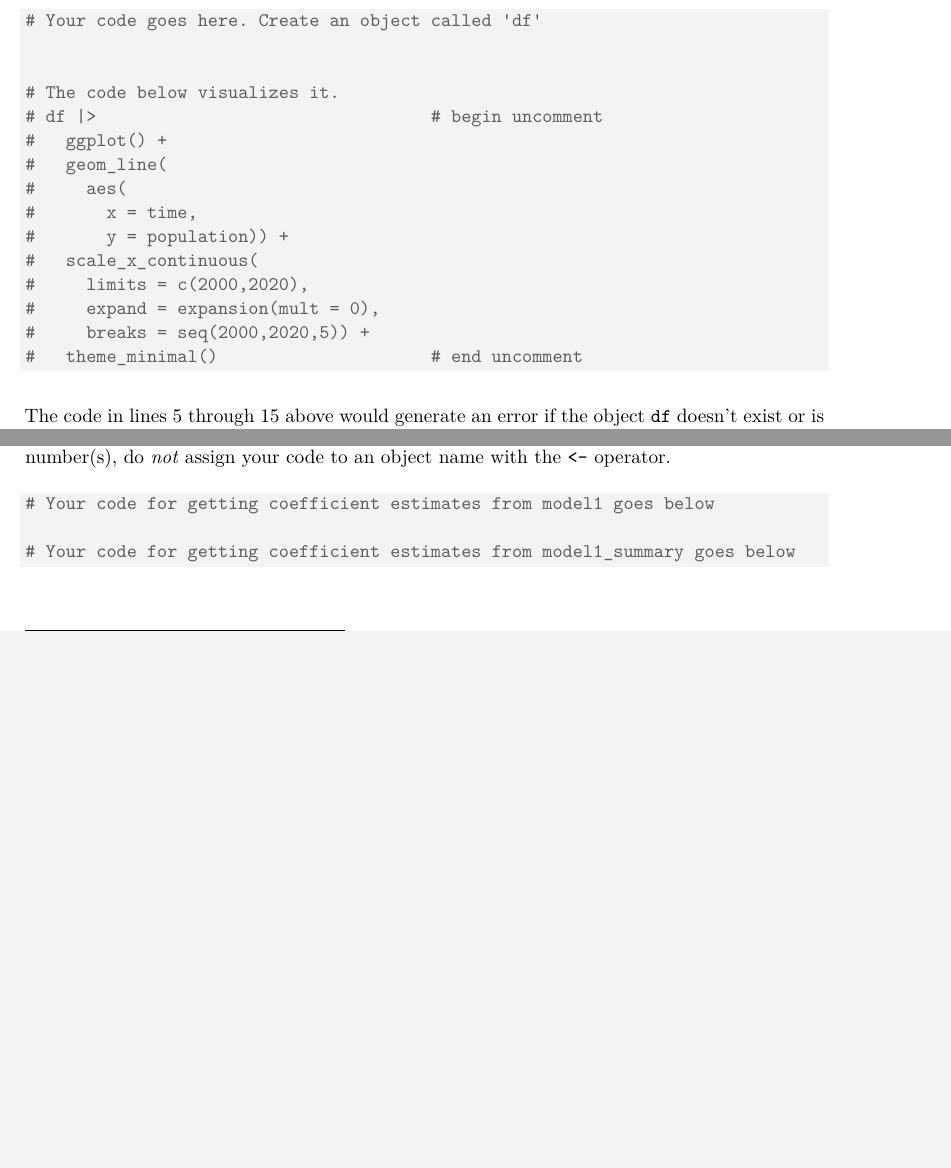
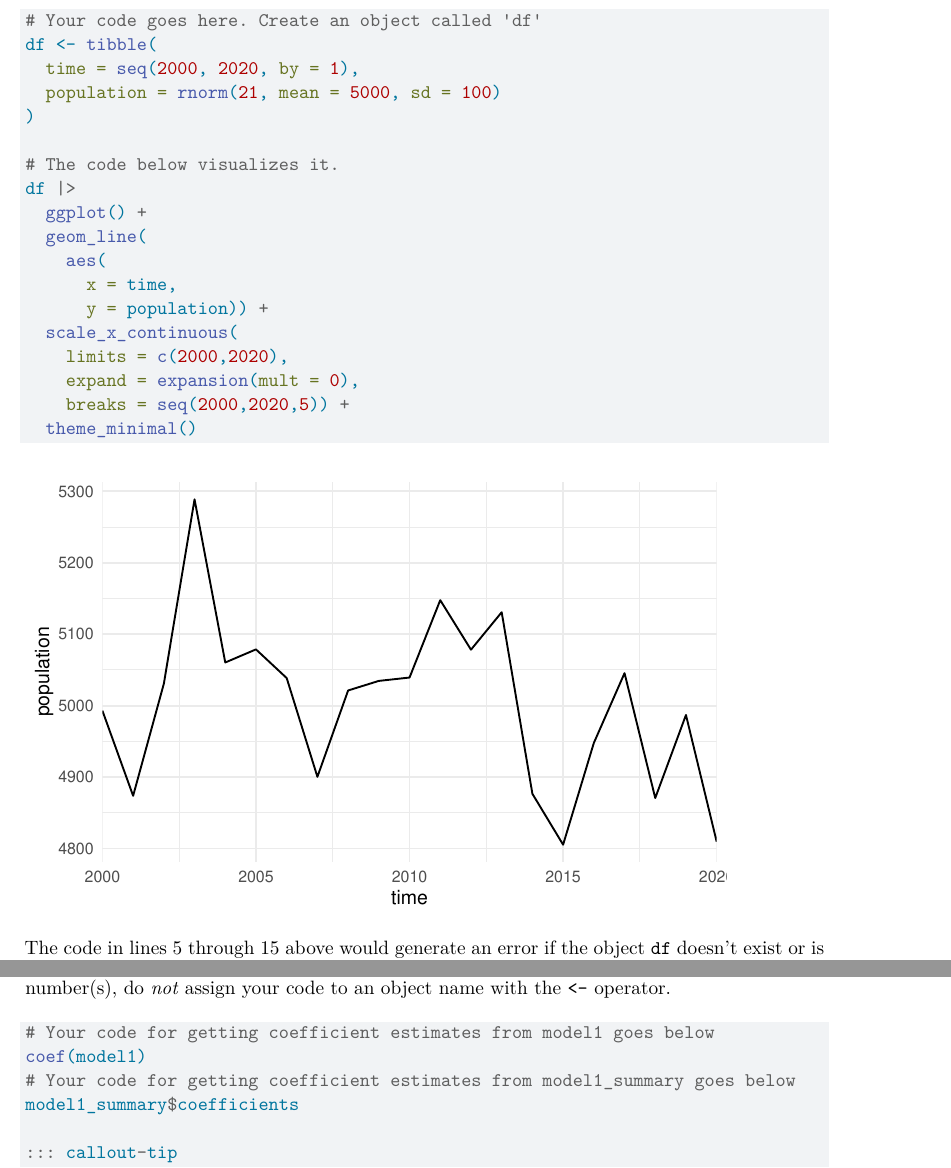
Before and after one commit to Trey45-bit/Trey-econ, a Quarto document (Homework1.qmd): two parts of pages 2 and 3 of 4 before the commit and two parts of pages 2 and 4 of 5 after it, joined at a grey line, cut so that both start at the same text, the shorter picture padded with empty space. Rendered offline with R 4.5, knitr and Pandoc in place of Quarto, then LaTeX, with nearby package versions; code that draws random numbers runs with fixed seeds of ours; some code elsewhere in the file could not run offline; common packages that the code uses without loading them are loaded.

Commit message:
Update and rename Homework1_template (1).qmd to Homework1.qmd

````diff
--- a/Homework1_template (1).qmd
+++ b/Homework1.qmd
@@ -55,20 +55,23 @@ One other thing I want to point out about coded portions of the assignment has t
 #| echo: true
 
 # Your code goes here. Create an object called 'df'
-
+df <- tibble(
+  time = seq(2000, 2020, by = 1),
+  population = rnorm(21, mean = 5000, sd = 100)
+)
 
 # The code below visualizes it.
-# df |>                                 # begin uncomment
-#   ggplot() +
-#   geom_line(
-#     aes(
-#       x = time,
-#       y = population)) +
-#   scale_x_continuous(
-#     limits = c(2000,2020),
-#     expand = expansion(mult = 0),
-#     breaks = seq(2000,2020,5)) +
-#   theme_minimal()                     # end uncomment
+df |>
+  ggplot() +
+  geom_line(
+    aes(
+      x = time,
+      y = population)) +
+  scale_x_continuous(
+    limits = c(2000,2020),
+    expand = expansion(mult = 0),
+    breaks = seq(2000,2020,5)) +
+  theme_minimal()
 ```
 
 The code in lines 5 through 15 above would generate an error if the object `df` doesn't exist or is created in a way that the variables `time` and `population` don't exist to be plotted for the years 2000 to 2020. To quickly comment/uncomment multiple lines of code you can use the keyboard shortcut `Ctrl+Shift+C` or follow the menu path `Code > Comment/Uncomment Lines`.
@@ -124,9 +127,9 @@ Use what we learned about slicing different types of objects to pull the regress
 #| echo: true
 
 # Your code for getting coefficient estimates from model1 goes below
-
+coef(model1)
 # Your code for getting coefficient estimates from model1_summary goes below
-```
+model1_summary$coefficients
 
 ::: callout-tip
 ## Tip: Play Before You Commit
````
Also changed, not shown: Homework1.qmd (8 more changed lines).
